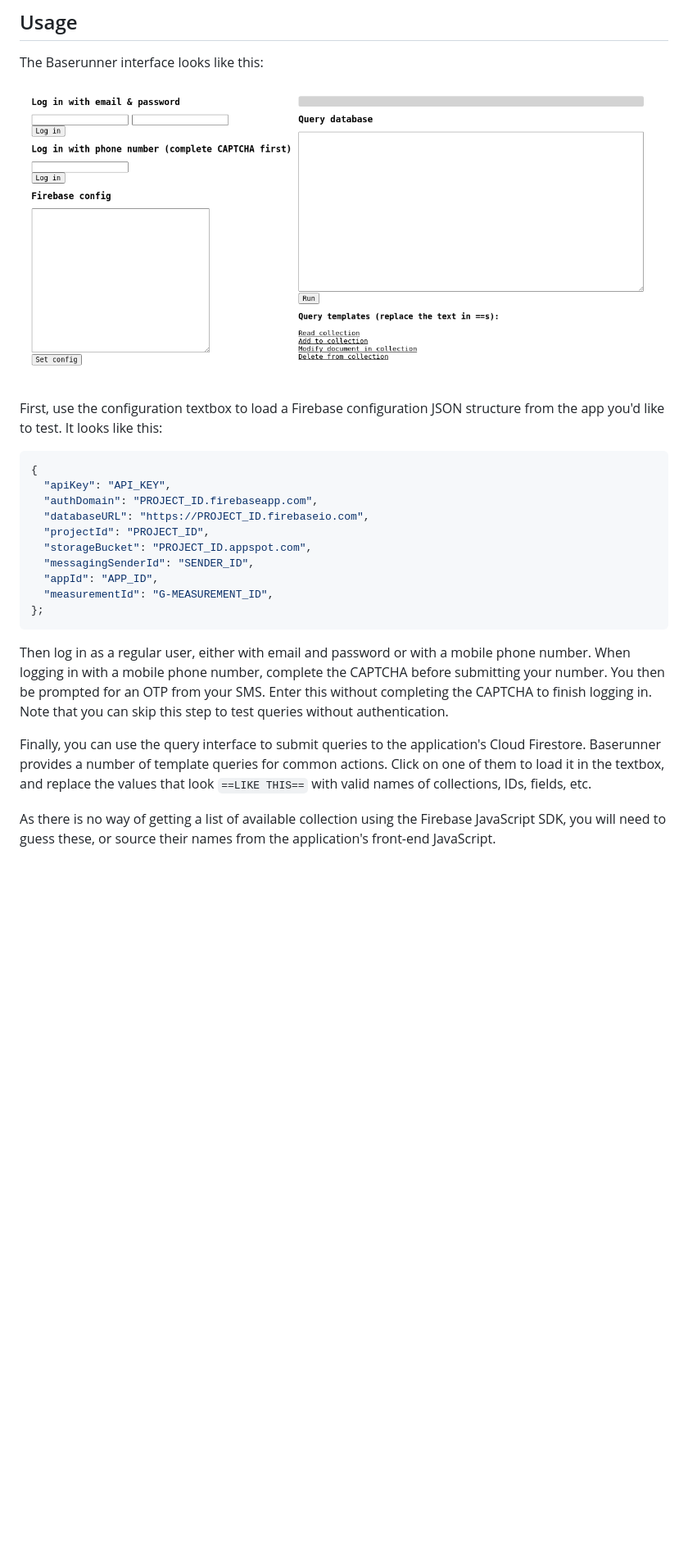
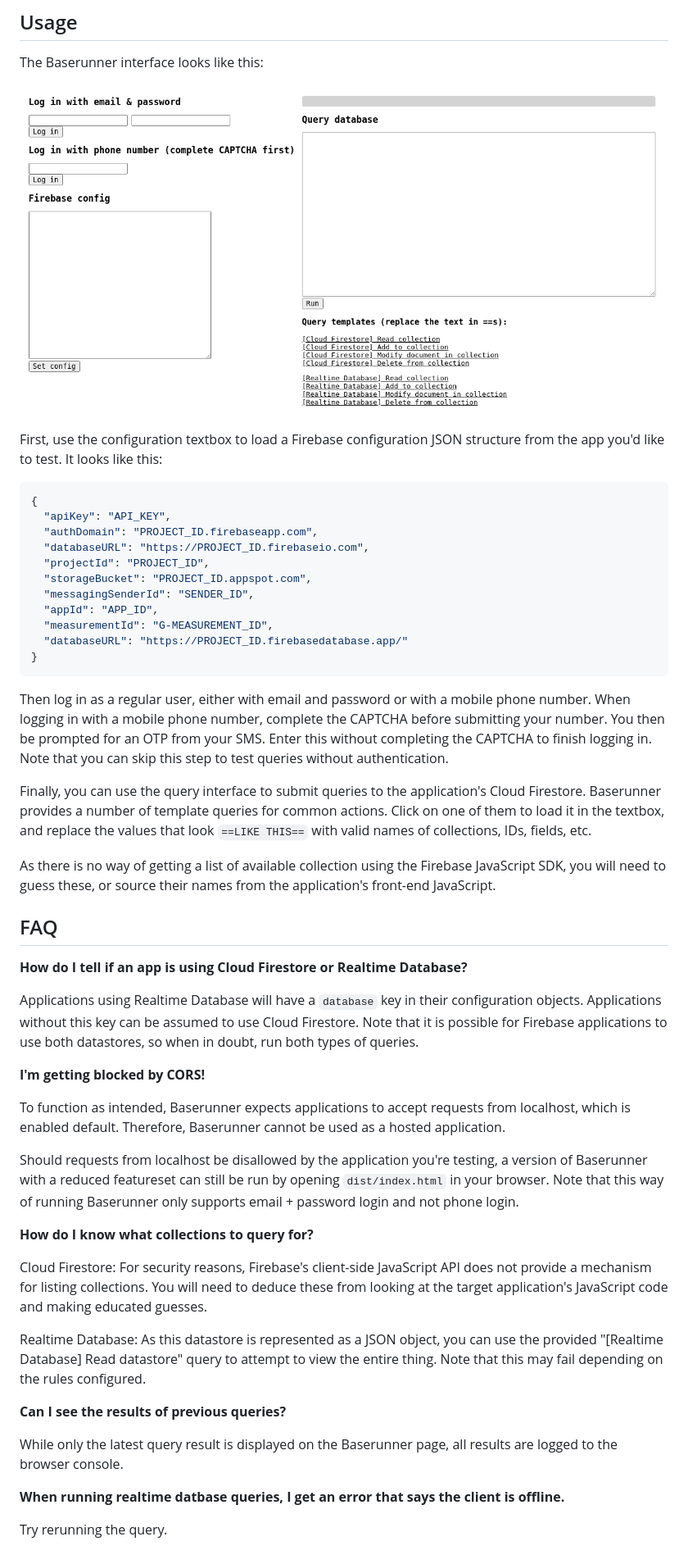
Before and after one commit to iosiro/baserunner, a Markdown page: README.md, the part around one of its changes. Shown at 82% size. Rendered like a GitHub page; pictures changed too: baserunner.png; blank space fills up the shorter version.

Commit message:
Improve Realtime Database support & add a FAQ section to README

````diff
--- a/README.md
+++ b/README.md
@@ -29,7 +29,8 @@ First, use the configuration textbox to load a Firebase configuration JSON struc
   "messagingSenderId": "SENDER_ID",
   "appId": "APP_ID",
   "measurementId": "G-MEASUREMENT_ID",
-};
+  "databaseURL": "https://PROJECT_ID.firebasedatabase.app/"
+}
 ```
 
 Then log in as a regular user, either with email and password or with a mobile phone number. When logging in with a mobile phone number, complete the CAPTCHA before submitting your number. You then be prompted for an OTP from your SMS. Enter this without completing the CAPTCHA to finish logging in. Note that you can skip this step to test queries without authentication.
@@ -37,3 +38,29 @@ Then log in as a regular user, either with email and password or with a mobile p
 Finally, you can use the query interface to submit queries to the application's Cloud Firestore. Baserunner provides a number of template queries for common actions. Click on one of them to load it in the textbox, and replace the values that look `==LIKE THIS==` with valid names of collections, IDs, fields, etc.
 
 As there is no way of getting a list of available collection using the Firebase JavaScript SDK, you will need to guess these, or source their names from the application's front-end JavaScript.
+
+## FAQ
+
+**How do I tell if an app is using Cloud Firestore or Realtime Database?**
+
+Applications using Realtime Database will have a `database` key in their configuration objects. Applications without this key can be assumed to use Cloud Firestore. Note that it is possible for Firebase applications to use both datastores, so when in doubt, run both types of queries.
+
+**I'm getting blocked by CORS!**
+
+To function as intended, Baserunner expects applications to accept requests from localhost, which is enabled default. Therefore, Baserunner cannot be used as a hosted application.
+
+Should requests from localhost be disallowed by the application you're testing, a version of Baserunner with a reduced featureset can still be run by opening `dist/index.html` in your browser. Note that this way of running Baserunner only supports email + password login and not phone login.
+
+**How do I know what collections to query for?**
+
+Cloud Firestore: For security reasons, Firebase's client-side JavaScript API does not provide a mechanism for listing collections. You will need to deduce these from looking at the target application's JavaScript code and making educated guesses.
+
+Realtime Database: As this datastore is represented as a JSON object, you can use the provided "[Realtime Database] Read datastore" query to attempt to view the entire thing. Note that this may fail depending on the rules configured.
+
+**Can I see the results of previous queries?**
+
+While only the latest query result is displayed on the Baserunner page, all results are logged to the browser console.
+
+**When running realtime datbase queries, I get an error that says the client is offline.**
+
+Try rerunning the query.
````
Also changed, not shown: other parts of README.md (+2 -2 lines), 3 other files.
